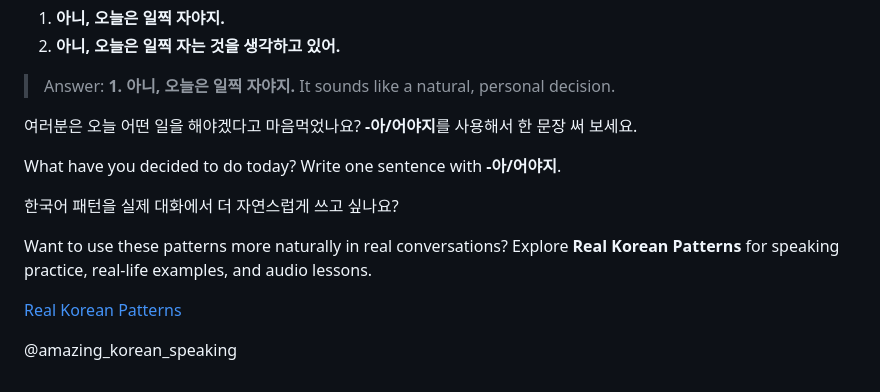
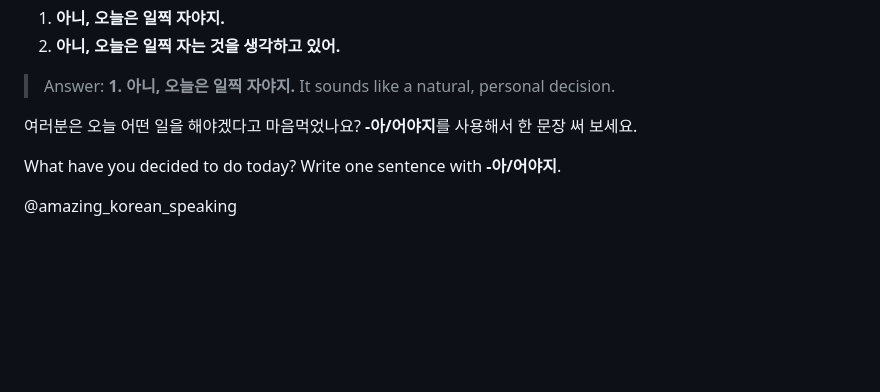
Before and after one commit to hwanyikim-commits/hanispeaking.github.io, a Markdown page: blog/posts/2026-10-09-aya-ji.md, the part around the change. Rendered like a GitHub page; blank space fills up the shorter version.

Commit message:
Remove unfinished book sales CTA from -아/어야지 blog post

```diff
--- a/blog/posts/2026-10-09-aya-ji.md
+++ b/blog/posts/2026-10-09-aya-ji.md
@@ -125,10 +125,4 @@ Your friend asks, “Are you going to stay up all night again?” You have decid
 
 What have you decided to do today? Write one sentence with **-아/어야지**.
 
-한국어 패턴을 실제 대화에서 더 자연스럽게 쓰고 싶나요?
-
-Want to use these patterns more naturally in real conversations? Explore **Real Korean Patterns** for speaking practice, real-life examples, and audio lessons.
-
-[Real Korean Patterns](../book.html)
-
 @amazing_korean_speaking
```
